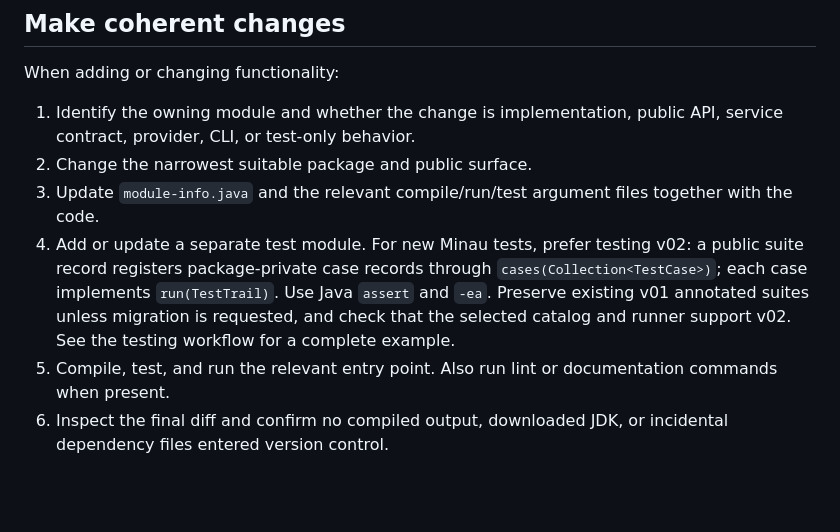
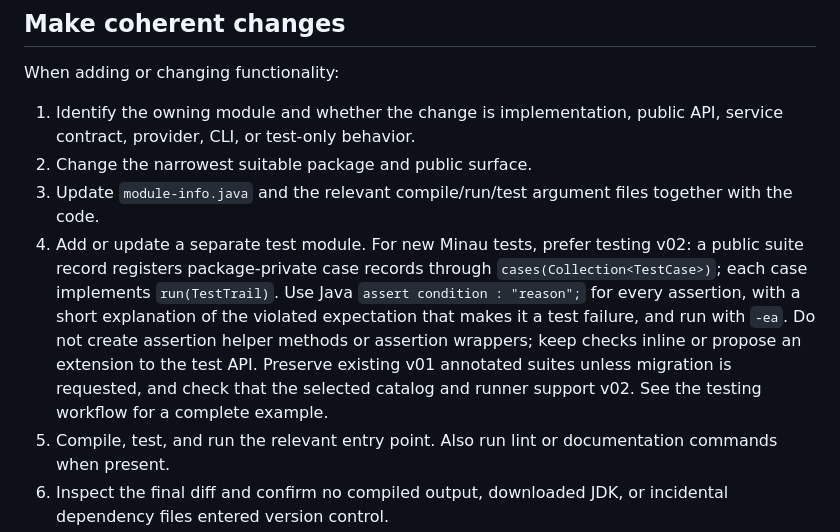
Before and after one commit to archaic-java/skill, a Markdown page: SKILL.md, the part around the change. GitHub-like rendering; blank space fills up the shorter version.

```diff
--- a/SKILL.md
+++ b/SKILL.md
@@ -52,7 +52,7 @@ When adding or changing functionality:
 1. Identify the owning module and whether the change is implementation, public API, service contract, provider, CLI, or test-only behavior.
 2. Change the narrowest suitable package and public surface.
 3. Update `module-info.java` and the relevant compile/run/test argument files together with the code.
-4. Add or update a separate test module. For new Minau tests, prefer testing v02: a public suite record registers package-private case records through `cases(Collection<TestCase>)`; each case implements `run(TestTrail)`. Use Java `assert` and `-ea`. Preserve existing v01 annotated suites unless migration is requested, and check that the selected catalog and runner support v02. See the testing workflow for a complete example.
+4. Add or update a separate test module. For new Minau tests, prefer testing v02: a public suite record registers package-private case records through `cases(Collection<TestCase>)`; each case implements `run(TestTrail)`. Use Java `assert condition : "reason";` for every assertion, with a short explanation of the violated expectation that makes it a test failure, and run with `-ea`. Do not create assertion helper methods or assertion wrappers; keep checks inline or propose an extension to the test API. Preserve existing v01 annotated suites unless migration is requested, and check that the selected catalog and runner support v02. See the testing workflow for a complete example.
 5. Compile, test, and run the relevant entry point. Also run lint or documentation commands when present.
 6. Inspect the final diff and confirm no compiled output, downloaded JDK, or incidental dependency files entered version control.
 
```
Also changed, not shown: references/conventions.md (+3 -1 lines), references/workflows.md (+4 -1 lines).
